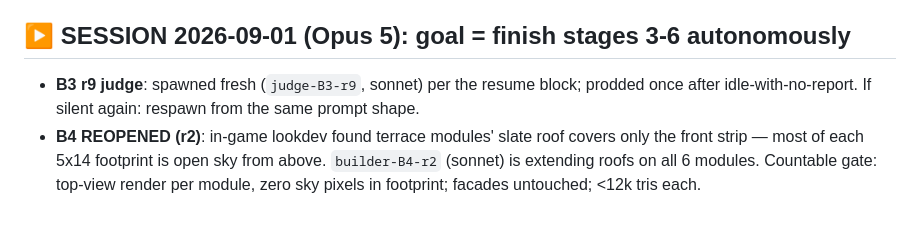
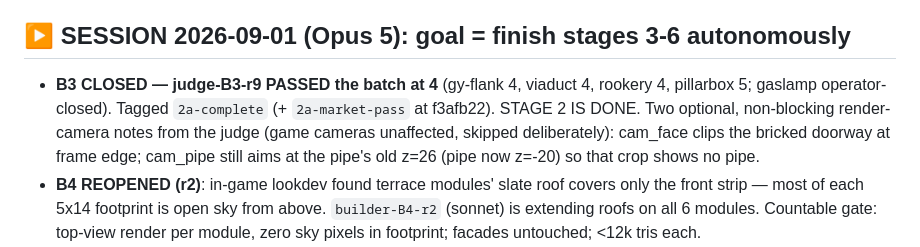
Before and after one commit to az9713/victorian-london, a Markdown page: HANDOFF.md, the part around the change. GitHub-like rendering; blank space fills up the shorter version.

Commit message:
HANDOFF: B3 passed at 4, stage 2 complete, tagged 2a-complete

```diff
--- a/HANDOFF.md
+++ b/HANDOFF.md
@@ -48,8 +48,11 @@ BRIEF-COMMON.md + batch brief + its fixlist verbatim + the WIP resume state
 below. Orchestration only on Opus 5.
 
 ## ▶ SESSION 2026-09-01 (Opus 5): goal = finish stages 3-6 autonomously
-- **B3 r9 judge**: spawned fresh (`judge-B3-r9`, sonnet) per the resume block; prodded once
-  after idle-with-no-report. If silent again: respawn from the same prompt shape.
+- **B3 CLOSED — judge-B3-r9 PASSED the batch at 4** (gy-flank 4, viaduct 4, rookery 4,
+  pillarbox 5; gaslamp operator-closed). Tagged `2a-complete` (+ `2a-market-pass` at f3afb22).
+  STAGE 2 IS DONE. Two optional, non-blocking render-camera notes from the judge (game
+  cameras unaffected, skipped deliberately): cam_face clips the bricked doorway at frame
+  edge; cam_pipe still aims at the pipe's old z=26 (pipe now z=-20) so that crop shows no pipe.
 - **B4 REOPENED (r2)**: in-game lookdev found terrace modules' slate roof covers only the
   front strip — most of each 5x14 footprint is open sky from above. `builder-B4-r2` (sonnet)
   is extending roofs on all 6 modules. Countable gate: top-view render per module, zero sky
```
